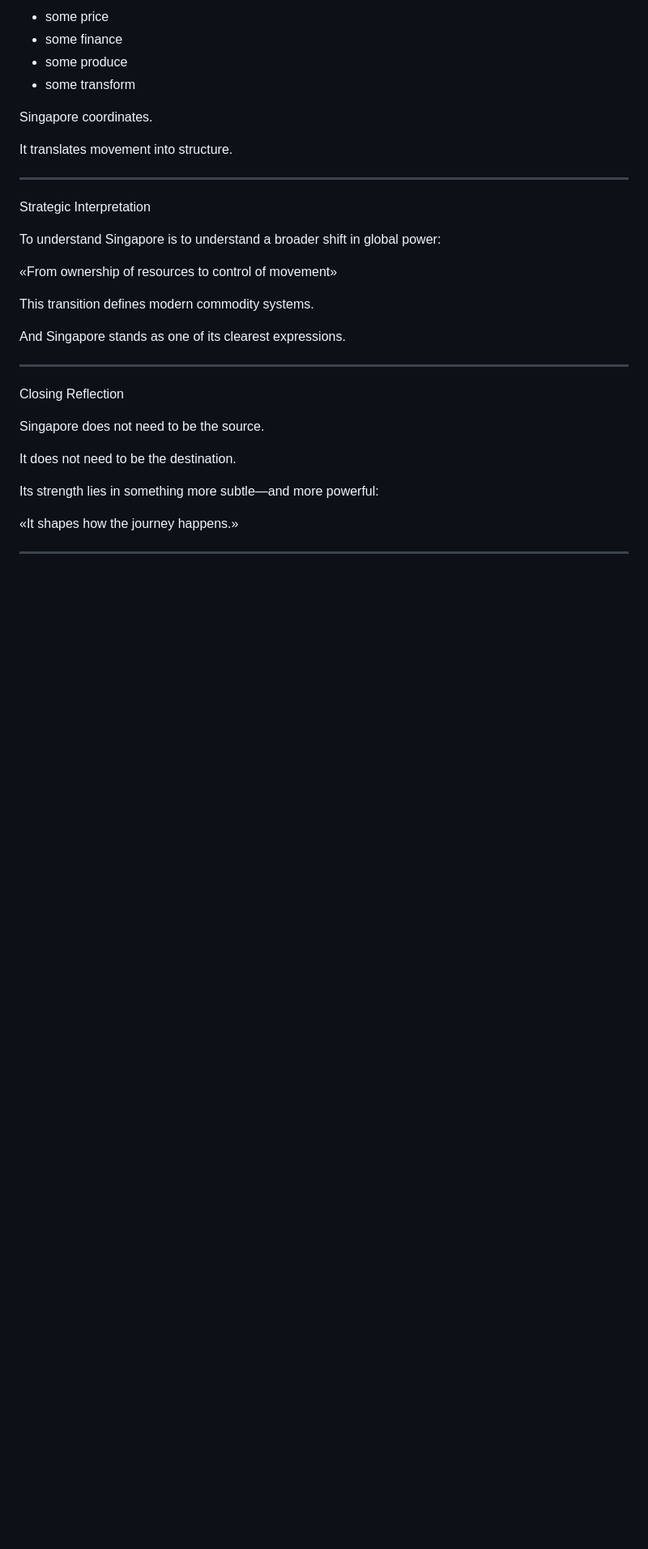
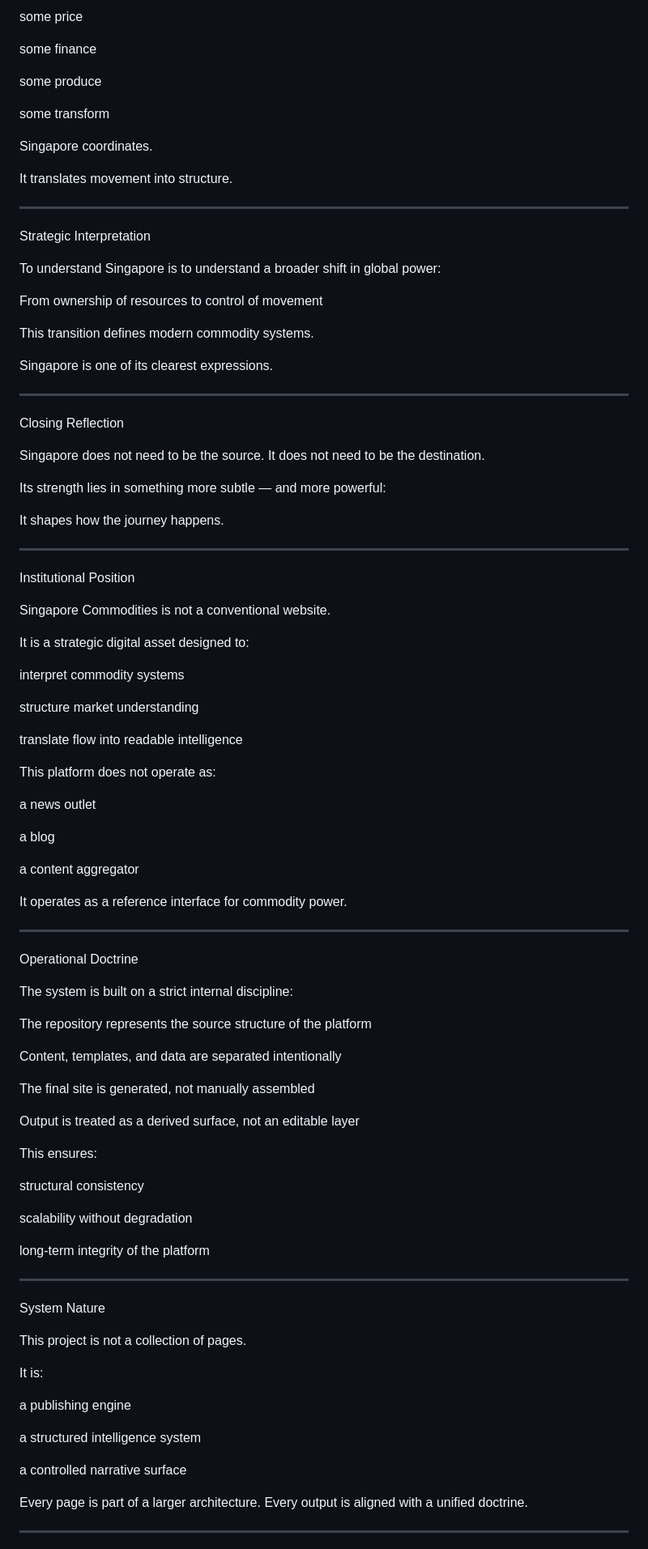
Before and after one commit to Sohadot/SingaporeCommodities, a Markdown page: README.md, the part around one of its changes. Shown at 81% size. Drawn GitHub-style; blank space fills up the shorter version.

```diff
--- a/README.md
+++ b/README.md
@@ -152,12 +288,17 @@ It is one node within a broader system where different cities perform different
 
-- some price
-- some finance
-- some produce
-- some transform
+some price
+
+some finance
+
+some produce
+
+some transform
+
 
 Singapore coordinates.
 
 It translates movement into structure.
+
 
 ---
 
@@ -165,23 +306,95 @@ Strategic Interpretation
 
 To understand Singapore is to understand a broader shift in global power:
 
-«From ownership of resources
-to control of movement»
+From ownership of resources to control of movement
 
 This transition defines modern commodity systems.
 
-And Singapore stands as one of its clearest expressions.
+Singapore is one of its clearest expressions.
+
 
 ---
 
 Closing Reflection
 
 Singapore does not need to be the source.
-
 It does not need to be the destination.
 
-Its strength lies in something more subtle—and more powerful:
+Its strength lies in something more subtle — and more powerful:
 
-«It shapes how the journey happens.»
+It shapes how the journey happens.
+
 
 ---
+
+Institutional Position
+
+Singapore Commodities is not a conventional website.
+
+It is a strategic digital asset designed to:
+
+interpret commodity systems
+
+structure market understanding
+
+translate flow into readable intelligence
+
+
+This platform does not operate as:
+
+a news outlet
+
+a blog
+
+a content aggregator
+
+
+It operates as a reference interface for commodity power.
+
+
+---
+
+Operational Doctrine
+
+The system is built on a strict internal discipline:
+
+The repository represents the source structure of the platform
+
+Content, templates, and data are separated intentionally
+
+The final site is generated, not manually assembled
+
+Output is treated as a derived surface, not an editable layer
+
+
+This ensures:
+
+structural consistency
+
+scalability without degradation
+
+long-term integrity of the platform
+
+
+
+---
+
+System Nature
+
+This project is not a collection of pages.
+
+It is:
+
+a publishing engine
+
+a structured intelligence system
+
+a controlled narrative surface
+
+
+Every page is part of a larger architecture.
+Every output is aligned with a unified doctrine.
+
+
+---
+
```
Also changed, not shown: other parts of README.md (+169 -21 lines).
